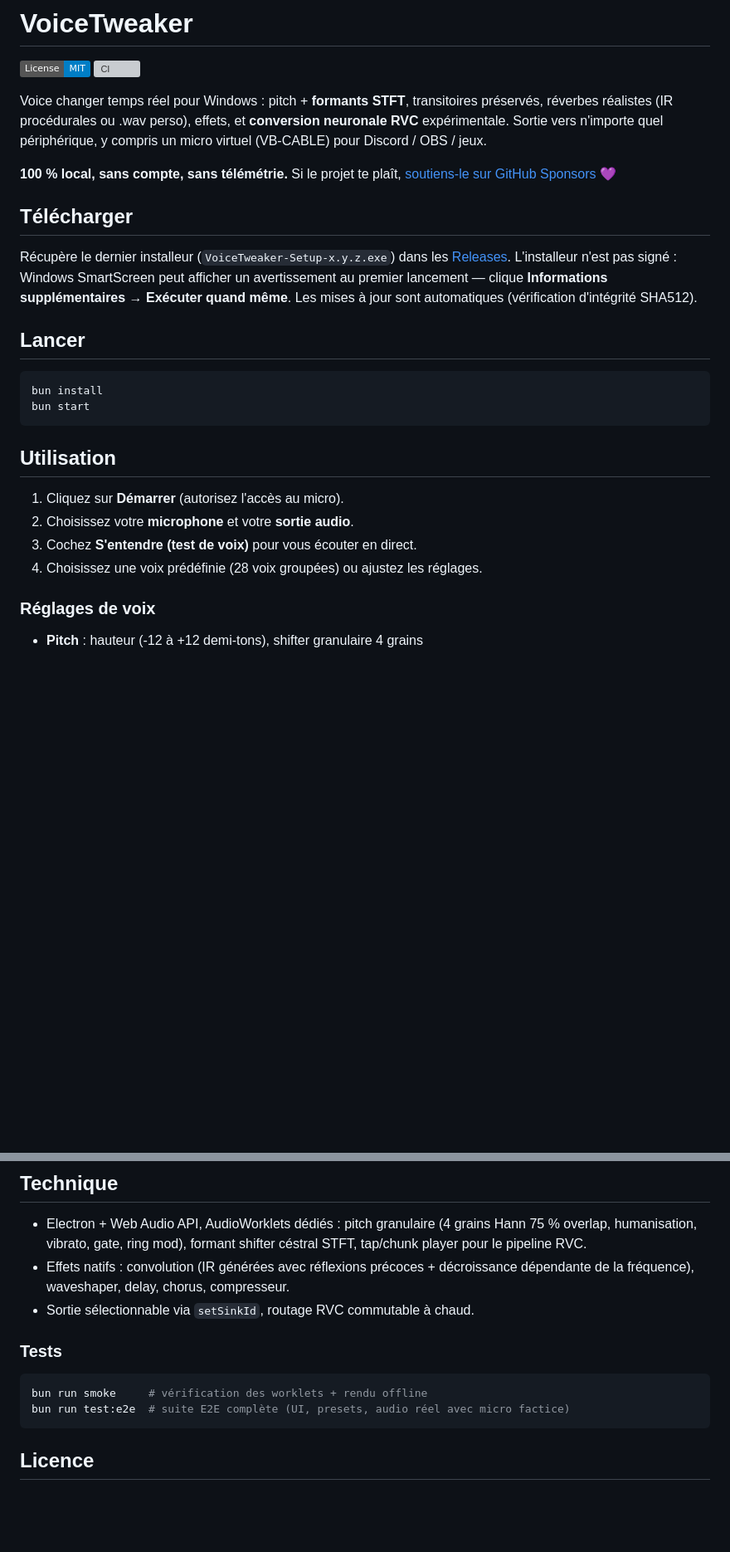
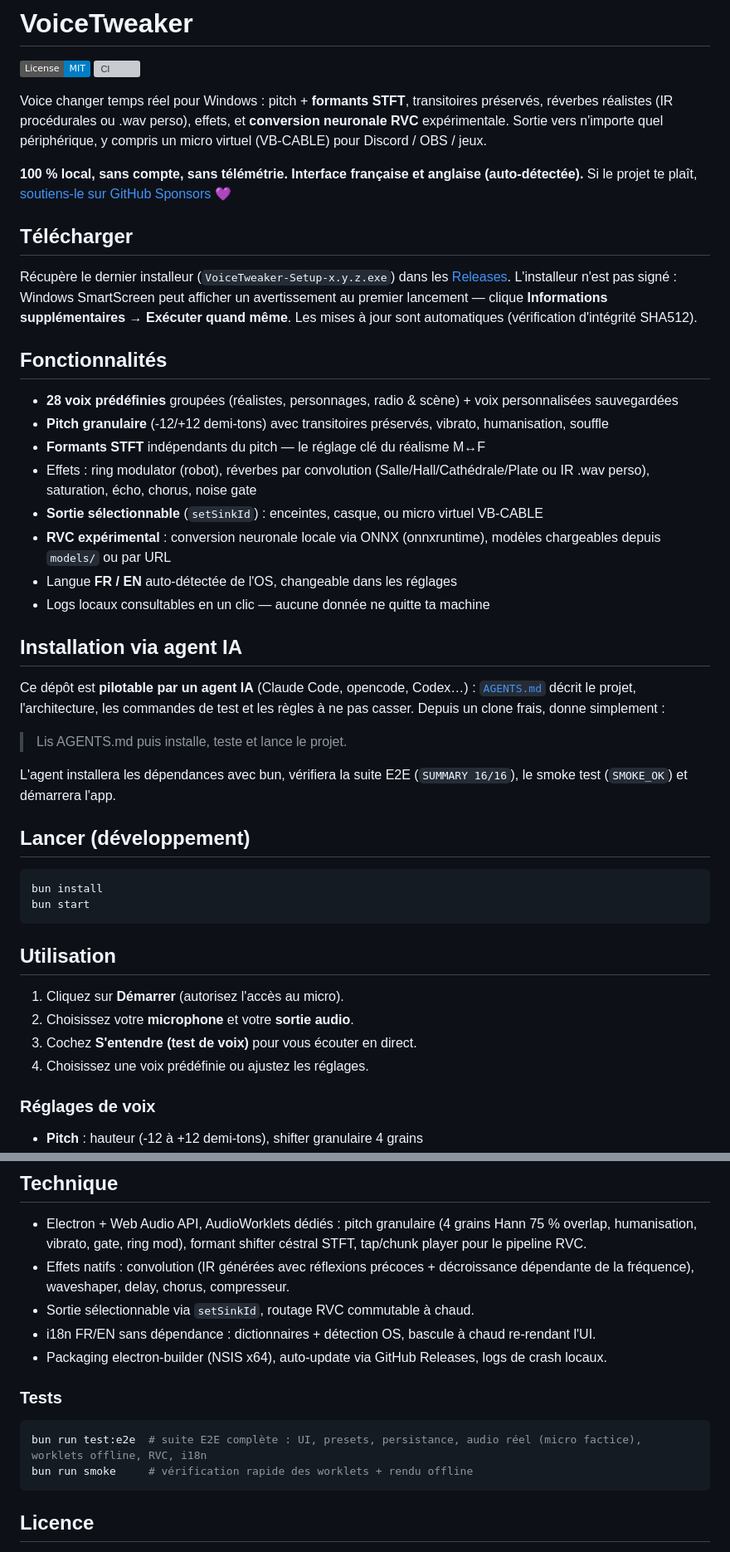
Before and after one commit to maxime-fleury/voiceTweaker, a Markdown page: README.md, 2 parts joined by grey strips. Shown at 83% size. Drawn GitHub-style; badges without logos; blank space fills up the shorter version; grey boxes are pictures that could not be loaded.

Commit message:
Docs: AGENTS.md guide for AI agents, improved README with agent section

````diff
--- a/README.md
+++ b/README.md
@@ -5,7 +5,8 @@
 
 Voice changer temps réel pour Windows : pitch + **formants STFT**, transitoires préservés, réverbes réalistes (IR procédurales ou .wav perso), effets, et **conversion neuronale RVC** expérimentale. Sortie vers n'importe quel périphérique, y compris un micro virtuel (VB-CABLE) pour Discord / OBS / jeux.
 
-**100 % local, sans compte, sans télémétrie.** Si le projet te plaît, [soutiens-le sur GitHub Sponsors](https://github.com/sponsors/maxime-fleury) 💜
+**100 % local, sans compte, sans télémétrie. Interface française et anglaise (auto-détectée).**
+Si le projet te plaît, [soutiens-le sur GitHub Sponsors](https://github.com/sponsors/maxime-fleury) 💜
 
 ## Télécharger
 
@@ -15,7 +16,29 @@ n'est pas signé : Windows SmartScreen peut afficher un avertissement au premier
 lancement — clique **Informations supplémentaires → Exécuter quand même**.
 Les mises à jour sont automatiques (vérification d'intégrité SHA512).
 
-## Lancer
+## Fonctionnalités
+
+- **28 voix prédéfinies** groupées (réalistes, personnages, radio & scène) + voix personnalisées sauvegardées
+- **Pitch granulaire** (-12/+12 demi-tons) avec transitoires préservés, vibrato, humanisation, souffle
+- **Formants STFT** indépendants du pitch — le réglage clé du réalisme M↔F
+- Effets : ring modulator (robot), réverbes par convolution (Salle/Hall/Cathédrale/Plate ou IR .wav perso), saturation, écho, chorus, noise gate
+- **Sortie sélectionnable** (`setSinkId`) : enceintes, casque, ou micro virtuel VB-CABLE
+- **RVC expérimental** : conversion neuronale locale via ONNX (onnxruntime), modèles chargeables depuis `models/` ou par URL
+- Langue **FR / EN** auto-détectée de l'OS, changeable dans les réglages
+- Logs locaux consultables en un clic — aucune donnée ne quitte ta machine
+
+## Installation via agent IA
+
+Ce dépôt est **pilotable par un agent IA** (Claude Code, opencode, Codex…) :
+[`AGENTS.md`](AGENTS.md) décrit le projet, l'architecture, les commandes de
+test et les règles à ne pas casser. Depuis un clone frais, donne simplement :
+
+> Lis AGENTS.md puis installe, teste et lance le projet.
+
+L'agent installera les dépendances avec bun, vérifiera la suite E2E
+(`SUMMARY 16/16`), le smoke test (`SMOKE_OK`) et démarrera l'app.
+
+## Lancer (développement)
 
 ```bash
 bun install
@@ -27,7 +50,7 @@ bun start
 1. Cliquez sur **Démarrer** (autorisez l'accès au micro).
 2. Choisissez votre **microphone** et votre **sortie audio**.
 3. Cochez **S'entendre (test de voix)** pour vous écouter en direct.
-4. Choisissez une voix prédéfinie (28 voix groupées) ou ajustez les réglages.
+4. Choisissez une voix prédéfinie ou ajustez les réglages.
 
 ### Réglages de voix
 
@@ -66,12 +89,14 @@ Vous pouvez aussi ajouter un modèle par URL directe (.onnx) depuis l'interface.
 - Electron + Web Audio API, AudioWorklets dédiés : pitch granulaire (4 grains Hann 75 % overlap, humanisation, vibrato, gate, ring mod), formant shifter céstral STFT, tap/chunk player pour le pipeline RVC.
 - Effets natifs : convolution (IR générées avec réflexions précoces + décroissance dépendante de la fréquence), waveshaper, delay, chorus, compresseur.
 - Sortie sélectionnable via `setSinkId`, routage RVC commutable à chaud.
+- i18n FR/EN sans dépendance : dictionnaires + détection OS, bascule à chaud re-rendant l'UI.
+- Packaging electron-builder (NSIS x64), auto-update via GitHub Releases, logs de crash locaux.
 
 ### Tests
 
 ```bash
-bun run smoke     # vérification des worklets + rendu offline
-bun run test:e2e  # suite E2E complète (UI, presets, audio réel avec micro factice)
+bun run test:e2e  # suite E2E complète : UI, presets, persistance, audio réel (micro factice), worklets offline, RVC, i18n
+bun run smoke     # vérification rapide des worklets + rendu offline
 ```
 
 ## Licence
````
Also changed, not shown: AGENTS.md (added, +113 -0 lines).
